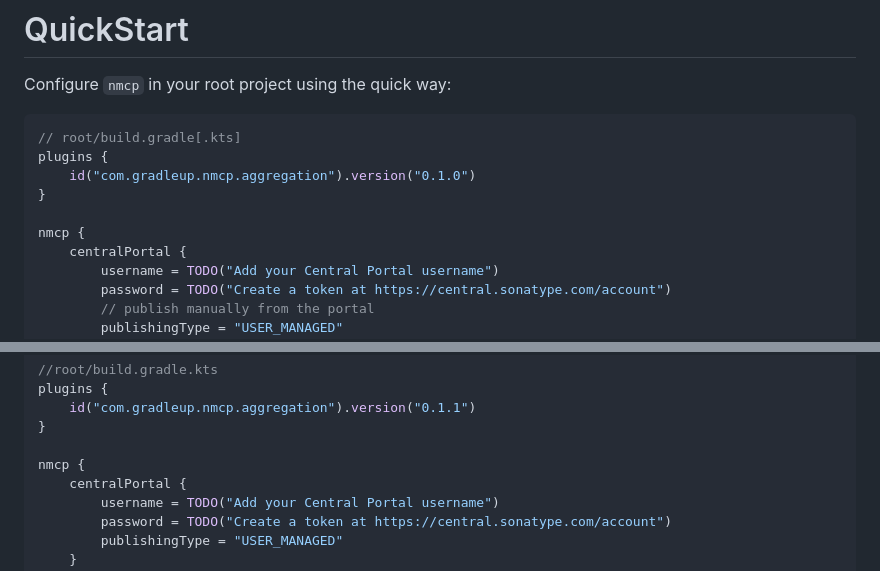
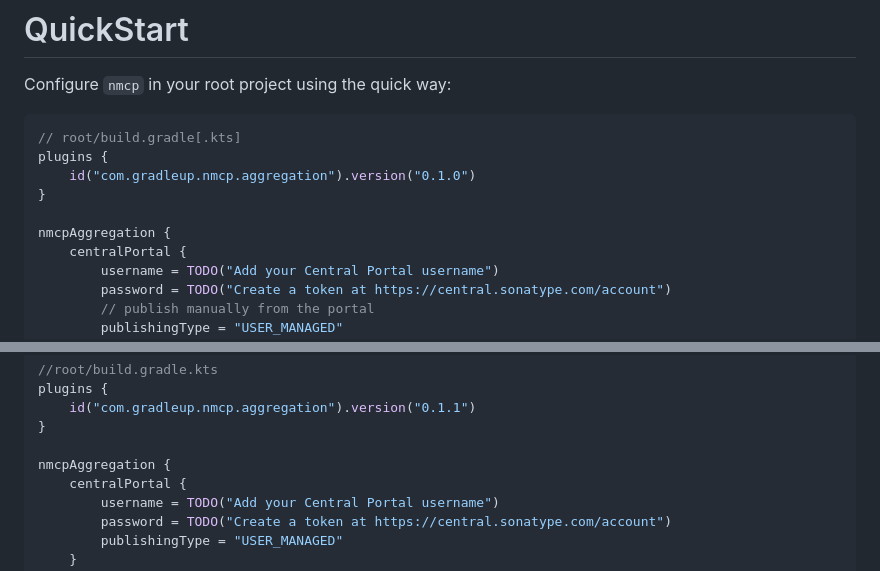
Before and after one commit to GradleUp/nmcp, a Markdown page: README.md, 2 parts joined by grey strips. Drawn GitHub-style.

Commit message:
Fix name of the extension, thanks @rjaros!

```diff
--- a/README.md
+++ b/README.md
@@ -21,7 +21,7 @@ plugins {
     id("com.gradleup.nmcp.aggregation").version("0.1.0")
 }
 
-nmcp {
+nmcpAggregation {
     centralPortal {
         username = TODO("Add your Central Portal username")
         password = TODO("Create a token at https://central.sonatype.com/account")
@@ -65,7 +65,7 @@ plugins {
     id("com.gradleup.nmcp.aggregation").version("0.1.1")
 }
 
-nmcp {
+nmcpAggregation {
     centralPortal {
         username = TODO("Add your Central Portal username")
         password = TODO("Create a token at https://central.sonatype.com/account")
```
